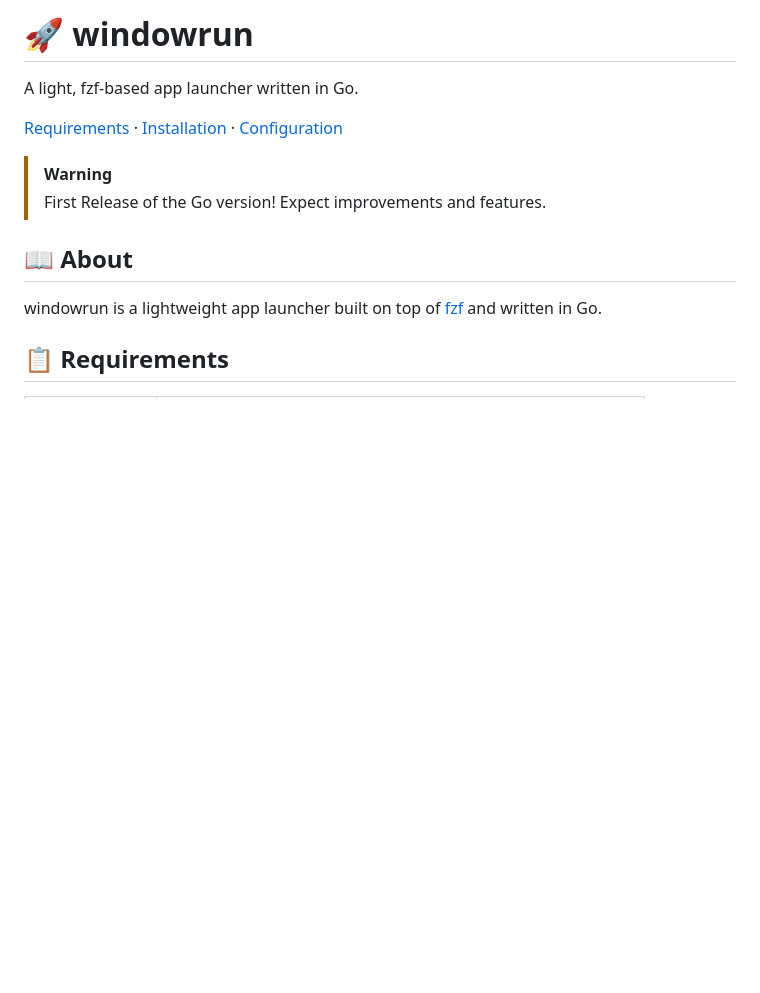
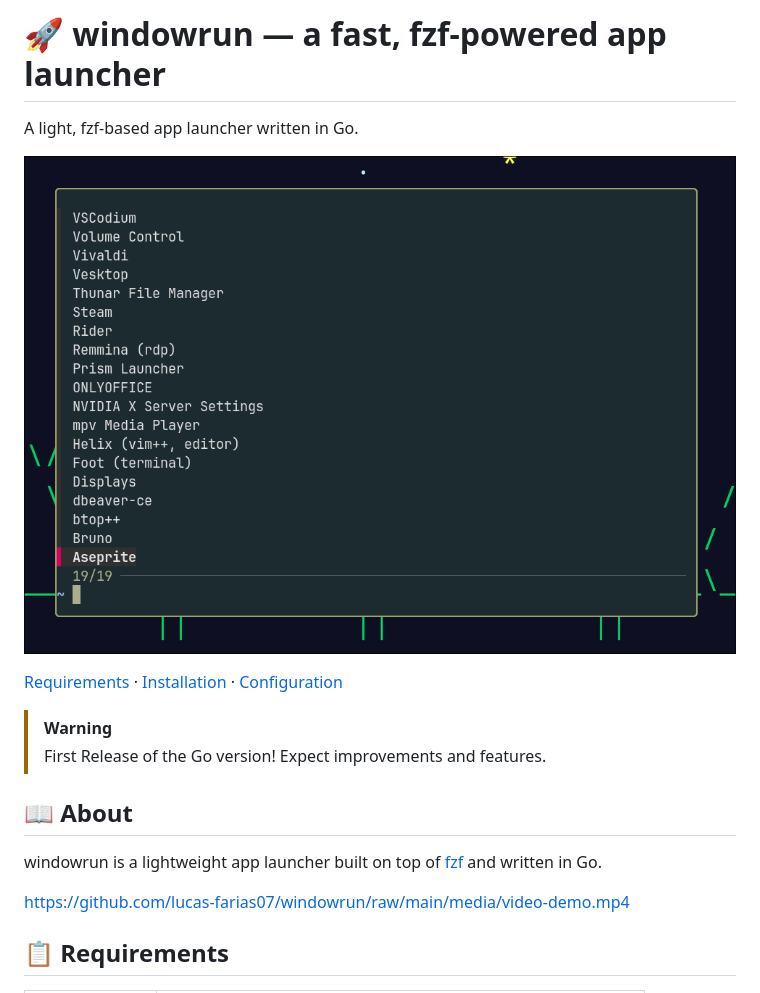
Before and after one commit to lucas-farias07/windowrun, a Markdown page: README.md, the part around the change. GitHub-like rendering; pictures changed too: media/image-demo.png (added); blank space fills up the shorter version.

Commit message:
demos added in media/ folder for README

```diff
--- a/README.md
+++ b/README.md
@@ -1,6 +1,8 @@
-# 🚀 windowrun
+# 🚀 windowrun — a fast, fzf-powered app launcher
 
 A light, fzf-based app launcher written in Go.
+
+![windowrun demo](media/image-demo.png)
 
 [Requirements](#-requirements) · [Installation](#-installation) · [Configuration](#-configuration)
 
@@ -10,6 +12,8 @@ A light, fzf-based app launcher written in Go.
 ## 📖 About
 
 windowrun is a lightweight app launcher built on top of [fzf](https://github.com/junegunn/fzf) and written in Go.
+
+https://github.com/lucas-farias07/windowrun/raw/main/media/video-demo.mp4
 
 ## 📋 Requirements
 
```
Also changed, not shown: 1 other file.
